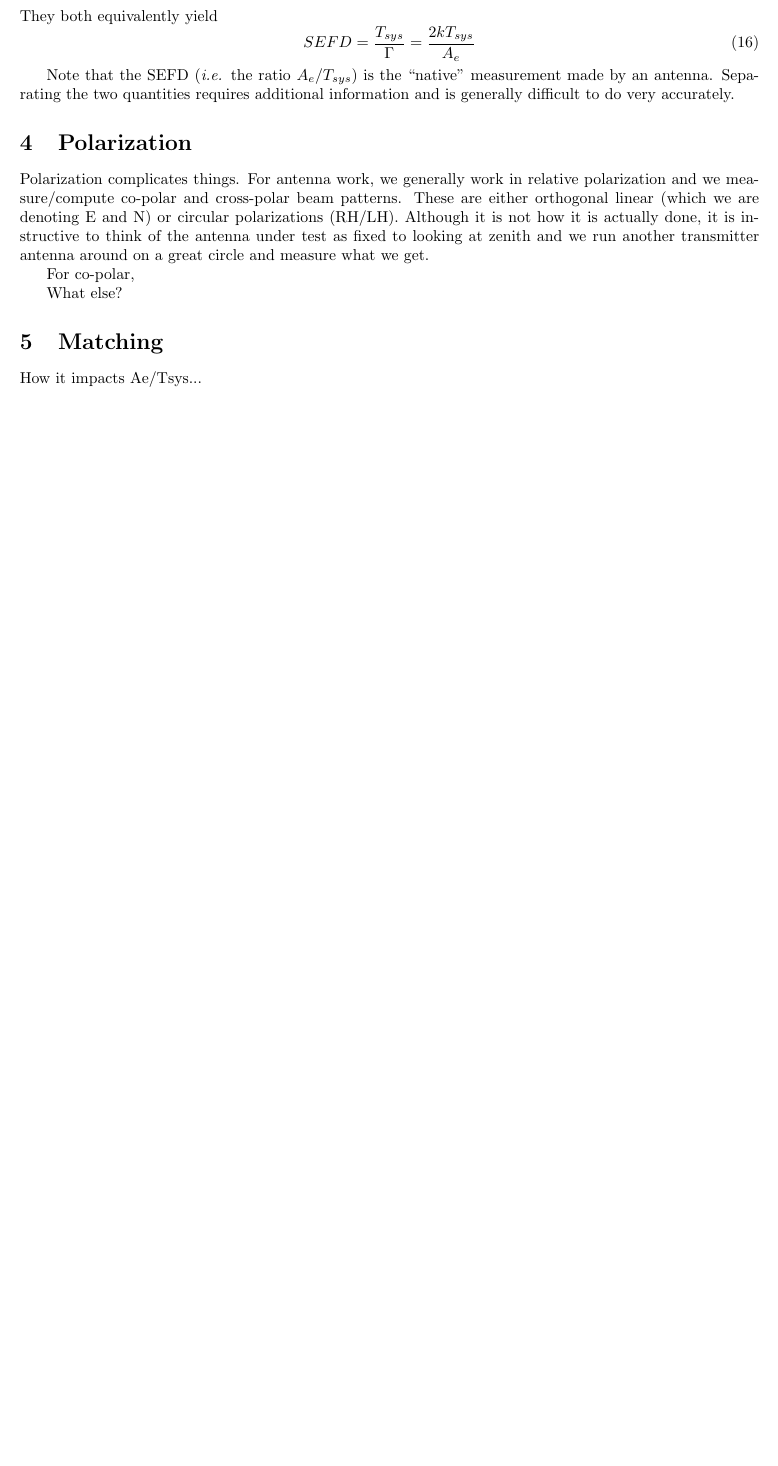
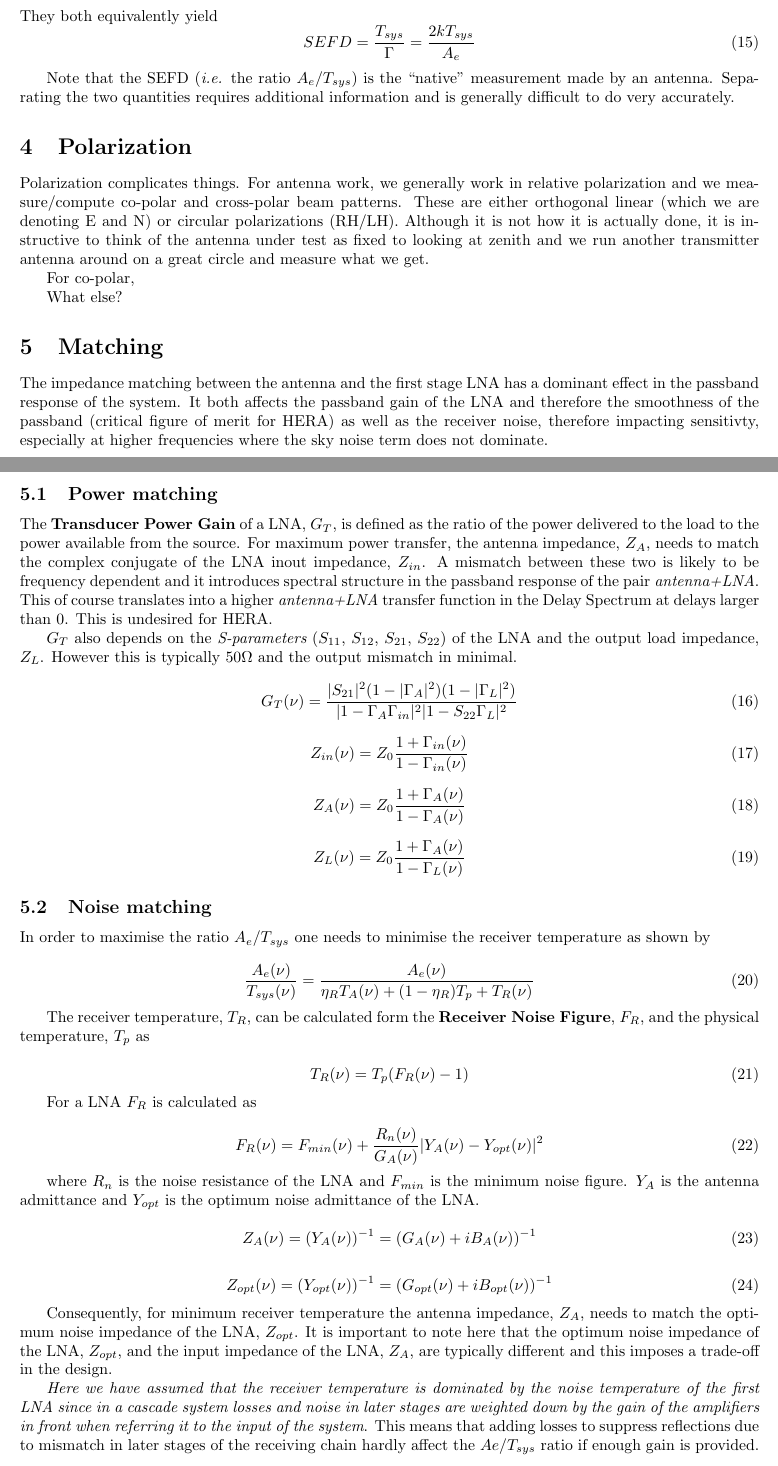
Before and after one commit to jaguirre/sys_def, a LaTeX document (sys_def.tex): part of page 3 of 3 before the commit and two parts of pages 3 and 4 of 4 after it, the two joined at a grey line, cut so that both start at the same text, the shorter picture padded with empty space. Compiled offline with pdfLaTeX.

Commit message:
committed to this change

```diff
--- a/sys_def.tex
+++ b/sys_def.tex
@@ -195,7 +188,62 @@ For co-polar,
 What else?
 
 \section{Matching}
-How it impacts Ae/Tsys...
+The impedance matching between the antenna and the first stage LNA has a dominant effect in the passband response of the system. It both affects the passband gain of the LNA and therefore the smoothness of the passband (critical figure of merit for HERA) as well as the receiver noise, therefore impacting sensitivty, especially at higher frequencies where the sky noise term does not dominate.
+
+\subsection{Power matching}
+The {\bf Transducer Power Gain} of a LNA, $G_T$, is defined as the ratio of the power delivered to the load to the power available from the source.
+For maximum power transfer, the antenna impedance, $Z_A$, needs to match the complex conjugate of the LNA inout impedance, $Z_{in}$. A mismatch between these two is likely to be frequency dependent and it introduces spectral structure in the passband response of the pair {\em antenna+LNA}. This of course translates into a higher {\em antenna+LNA} transfer function in the Delay Spectrum at delays larger than 0. This is undesired for HERA.
+
+$G_T$ also depends on the {\em S-parameters} ($S_{11}$, $S_{12}$, $S_{21}$, $S_{22}$) of the LNA and the output load impedance, $Z_L$. However this is typically $50\Omega$ and the output mismatch in minimal.
+
+\begin{equation}
+G_{T}(\nu) =\frac{|S_{21}|^2(1-|\Gamma_A|^2)(1-|\Gamma_L|^2)}{|1-\Gamma_A\Gamma_{in}|^2|1-S_{22}\Gamma_{L}|^2}
+\end{equation}
+
+\begin{equation}
+Z_{in}(\nu) = Z_0\frac{1+\Gamma_{in}(\nu)}{1-\Gamma_{in}(\nu)}
+\end{equation}
+
+\begin{equation}
+Z_{A}(\nu) = Z_0\frac{1+\Gamma_{A}(\nu)}{1-\Gamma_{A}(\nu)}
+\end{equation}
+
+\begin{equation}
+Z_{L}(\nu) = Z_0\frac{1+\Gamma_{A}(\nu)}{1-\Gamma_{L}(\nu)}
+\end{equation}
+
+\subsection{Noise matching}
+In order to maximise the ratio $A_e/T_{sys}$ one needs to minimise the receiver temperature as shown by
+
+\begin{equation}
+\frac{A_{e}(\nu)}{T_{sys}(\nu)} = \frac{A_{e}(\nu)}{\eta_R T_A(\nu) + (1-\eta_R)T_p + T_R(\nu)}
+\end{equation}
+
+The receiver temperature, $T_R$, can be calculated form the {\bf Receiver Noise Figure}, $F_R$, and the physical temperature, $T_p$ as
+
+\begin{equation}
+T_R(\nu) = T_p(F_R(\nu)-1)
+\end{equation}
+
+For a LNA $F_R$ is calculated as
+
+\begin{equation}
+F_R(\nu) = F_{min}(\nu)+\frac{R_n(\nu)}{G_A(\nu)}|Y_A(\nu)-Y_{opt}(\nu)|^2
+\end{equation}
+
+where $R_n$ is the noise resistance of the LNA and $F_{min}$ is the minimum noise figure. $Y_A$ is the antenna admittance and $Y_{opt}$ is the optimum noise admittance of the LNA.
+
+\begin{equation}
+Z_A(\nu) = (Y_A(\nu))^{-1}= (G_A(\nu)+iB_A(\nu))^{-1}
+\end{equation}
+
+\begin{equation}
+Z_{opt}(\nu) = (Y_{opt}(\nu))^{-1}= (G_{opt}(\nu)+iB_{opt}(\nu))^{-1}
+\end{equation}
+
+Consequently, for minimum receiver temperature the antenna impedance, $Z_A$, needs to match the optimum noise impedance of the LNA, $Z_{opt}$. It is important to note here that the optimum noise impedance of the LNA, $Z_{opt}$, and the input impedance of the LNA, $Z_A$, are typically different and this imposes a trade-off in the design.
+
+{\em Here we have assumed that the receiver temperature is dominated by the noise temperature of the first LNA since in a cascade system losses and noise in later stages are weighted down by the gain of the amplifiers in front when referring it to the input of the system}. This means that adding losses to suppress reflections due to mismatch in later stages of the receiving chain hardly affect the $Ae/T_{sys}$ ratio if enough gain is provided.
 
 %\setcounter{table}{-1}
 %\begin{table}[H]
```
Also changed, not shown: spillover.png, sys_def.tex (15 more changed lines).
